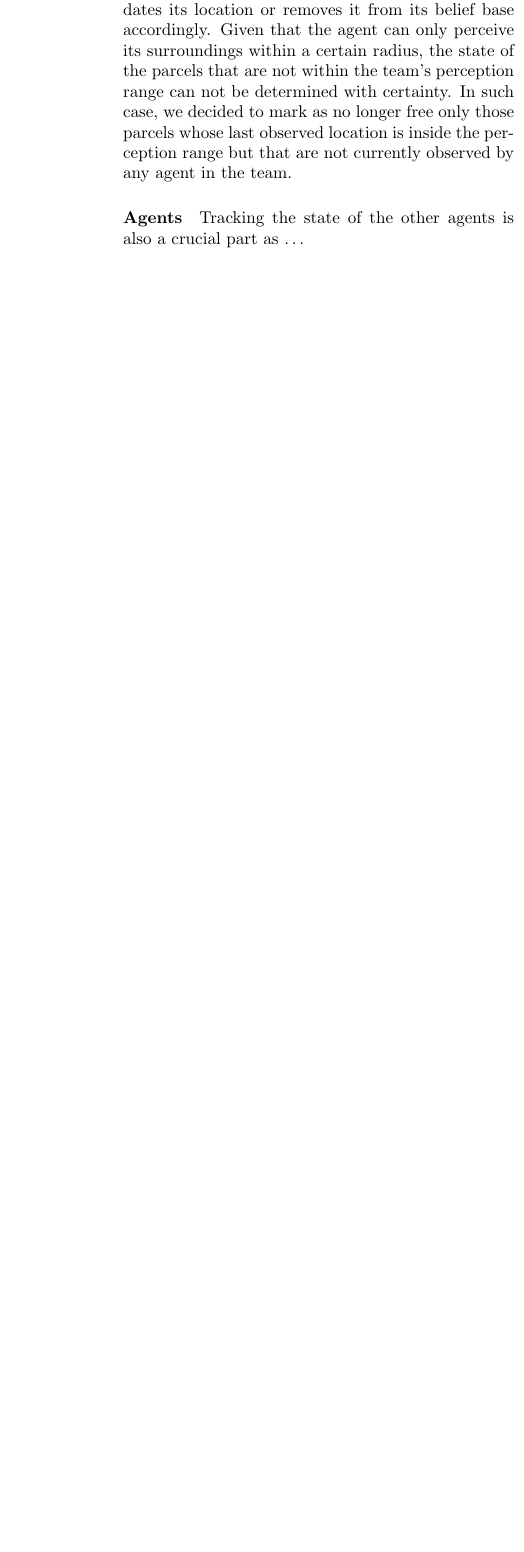
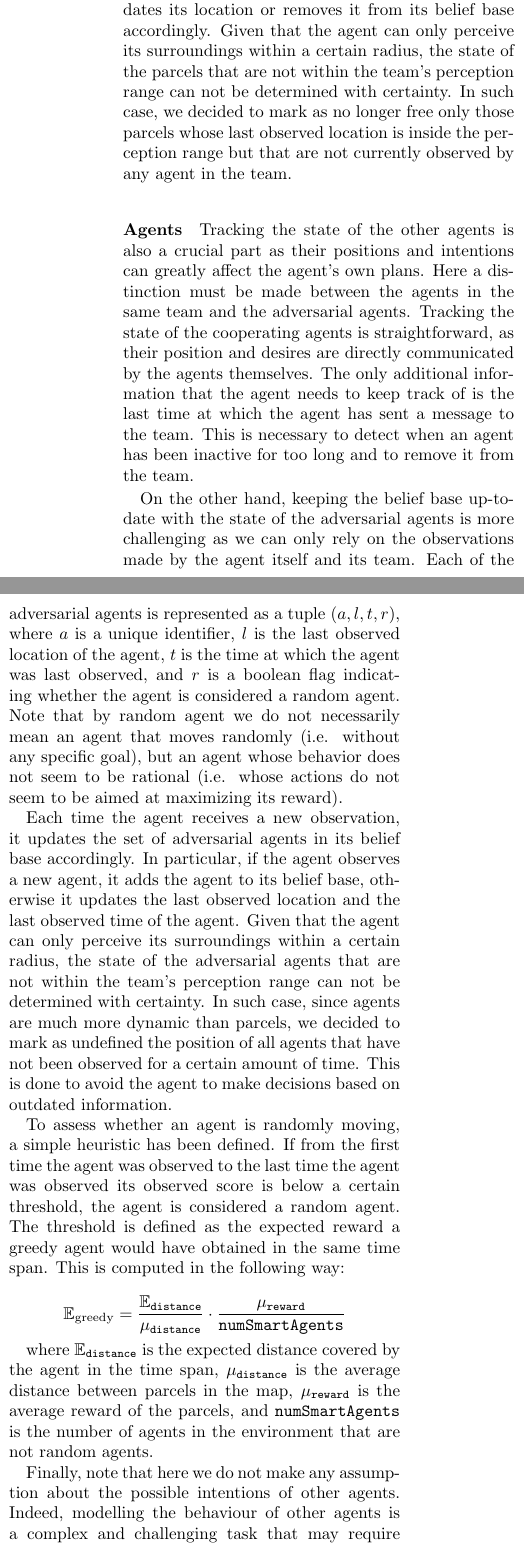
Before and after one commit to FrancescoGentile/deliveroo, a LaTeX document (report/src/main.tex, which reads report/src/sections/method.tex): part of one column of page 4 of 5 before the commit and two parts of the columns of page 4 of 6 after it, the two joined at a grey line, cut so that both start at the same text, the shorter picture padded with empty space. Compiled offline with pdfLaTeX.

Commit message:
Updated report (belief base section)

```diff
--- a/report/src/main.tex
+++ b/report/src/main.tex
@@ -1,6 +1,8 @@
 \documentclass[twocolumn]{article}
 
 \usepackage{hyperref}
+\usepackage{amsmath}
+\usepackage{amssymb}
 \usepackage{graphicx}
 \usepackage{algorithm}
 \usepackage{algpseudocode}
--- a/report/src/sections/method.tex
+++ b/report/src/sections/method.tex
@@ -52,11 +52,26 @@ In the BDI model, the belief base represents the information that the agent has
 Hereafter, we describe the main assumptions and design choices made to keep track of the changes in the environment and to update the belief base accordingly.
 
 \paragraph*{Parcels}
-One of the main components of the belief base is the set of parcels that the agent can pickup (that is, the parcels that are not yet picked up by any agent). Each parcel is represented as a tuple $(p, l, t, v)$, where $p$ is a unique identifier, $l$ is the location of the parcel, $t$ is the time at which the parcel was first observed, and $v$ is the value of the parcel at time $t$ (by knowing the time at which the parcel was first observed, the agent can estimate the current value of the parcel based on its decay rate). Each time the agent receives a new observation (from its sensors or from the sensors of the other team members), it updates the set of parcels in its belief base accordingly. In particular, if the agent observes a free parcel that it was not aware of, it adds the parcel to its belief base. If the agent observes a parcel that it was already aware of but in a different location or now picked up by another agent, it updates its location or removes it from its belief base accordingly. Given that the agent can only perceive its surroundings within a certain radius, the state of the parcels that are not within the team's perception range can not be determined with certainty. In such case, we decided to mark as no longer free only those parcels whose last observed location is inside the perception range but that are not currently observed by any agent in the team.
+One of the main components of the belief base is the set of parcels that the agent can pickup (that is, the parcels that are not yet picked up by any agent). Each parcel is represented as a tuple $(p, l, t, v)$, where $p$ is a unique identifier, $l$ is the location of the parcel, $t$ is the time at which the parcel was first observed, and $v$ is the value of the parcel at time $t$ (by knowing the time at which the parcel was first observed, the agent can estimate the current value of the parcel based on its decay rate).
+
+Each time the agent receives a new observation (from its sensors or from the sensors of the other team members), it updates the set of parcels in its belief base accordingly. In particular, if the agent observes a free parcel that it was not aware of, it adds the parcel to its belief base. If the agent observes a parcel that it was already aware of but in a different location or now picked up by another agent, it updates its location or removes it from its belief base accordingly. Given that the agent can only perceive its surroundings within a certain radius, the state of the parcels that are not within the team's perception range can not be determined with certainty. In such case, we decided to mark as no longer free only those parcels whose last observed location is inside the perception range but that are not currently observed by any agent in the team.
 
 \paragraph*{Agents}
-Tracking the state of the other agents is also a crucial part as \dots
+Tracking the state of the other agents is also a crucial part as their positions and intentions can greatly affect the agent's own plans. Here a distinction must be made between the agents in the same team and the adversarial agents. Tracking the state of the cooperating agents is straightforward, as their position and desires are directly communicated by the agents themselves. The only additional information that the agent needs to keep track of is the last time at which the agent has sent a message to the team. This is necessary to detect when an agent has been inactive for too long and to remove it from the team.
 
+On the other hand, keeping the belief base up-to-date with the state of the adversarial agents is more challenging as we can only rely on the observations made by the agent itself and its team. Each of the adversarial agents is represented as a tuple $(a, l, t, r)$, where $a$ is a unique identifier, $l$ is the last observed location of the agent, $t$ is the time at which the agent was last observed, and $r$ is a boolean flag indicating whether the agent is considered a random agent. Note that by random agent we do not necessarily mean an agent that moves randomly (i.e. without any specific goal), but an agent whose behavior does not seem to be rational (i.e. whose actions do not seem to be aimed at maximizing its reward).
+
+Each time the agent receives a new observation, it updates the set of adversarial agents in its belief base accordingly. In particular, if the agent observes a new agent, it adds the agent to its belief base, otherwise it updates the last observed location and the last observed time of the agent. Given that the agent can only perceive its surroundings within a certain radius, the state of the adversarial agents that are not within the team's perception range can not be determined with certainty. In such case, since agents are much more dynamic than parcels, we decided to mark as undefined the position of all agents that have not been observed for a certain amount of time. This is done to avoid the agent to make decisions based on outdated information.
+
+To assess whether an agent is randomly moving, a simple heuristic has been defined. If from the first time the agent was observed to the last time the agent was observed its observed score is below a certain threshold, the agent is considered a random agent. The threshold is defined as the expected reward a greedy agent would have obtained in the same time span. This is computed in the following way:
+
+\begin{equation*}
+    \mathbb{E}_{\text{greedy}} = \frac{\mathbb{E}_{\texttt{distance}}}{\mu_{\texttt{distance}}} \cdot \frac{\mu_{\texttt{reward}}}{\texttt{numSmartAgents}}
+\end{equation*}
+
+where $\mathbb{E}_{\texttt{distance}}$ is the expected distance covered by the agent in the time span, $\mu_{\texttt{distance}}$ is the average distance between parcels in the map, $\mu_{\texttt{reward}}$ is the average reward of the parcels, and \texttt{numSmartAgents} is the number of agents in the environment that are not random agents.
+
+Finally, note that here we do not make any assumption about the possible intentions of other agents. Indeed, modelling the behaviour of other agents is a complex and challenging task that may require learning-based approaches. Therefore, we preferred not to implement any partial model of the other agents' intentions, given that wrong assumptions about the actions of the other agents can lead to suboptimal decisions.
 
 \subsection{Search}
 
```
